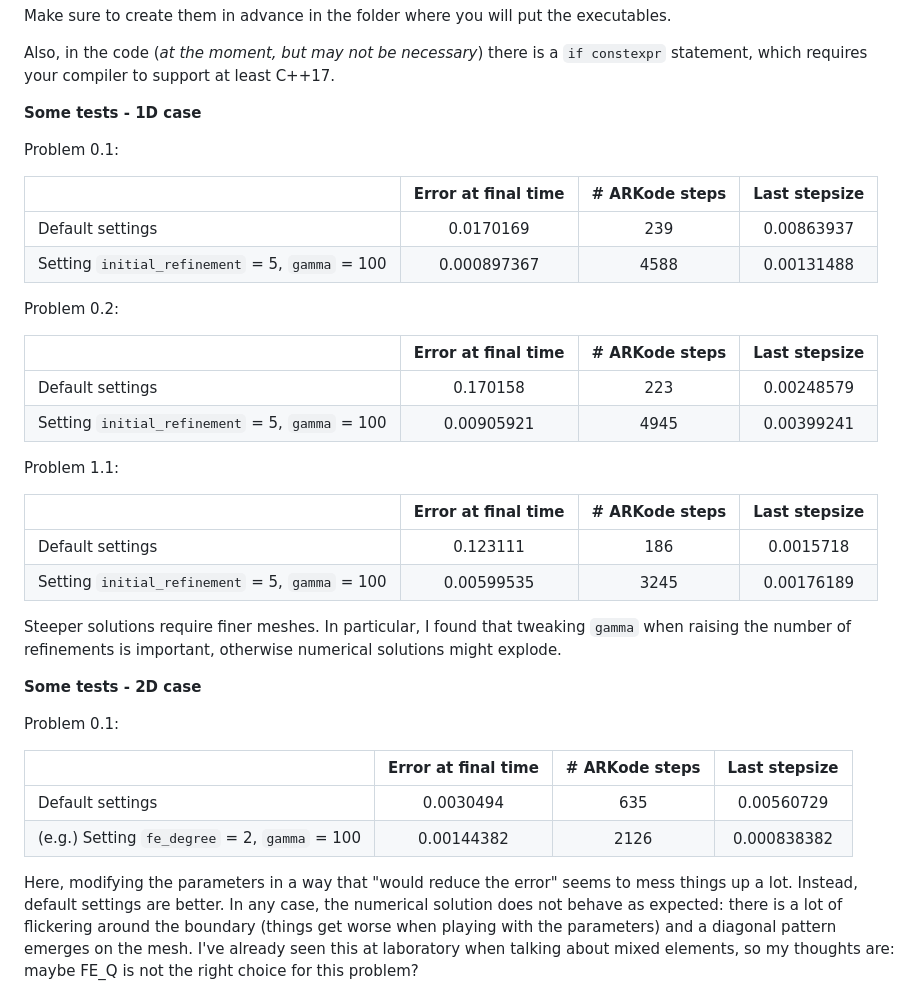
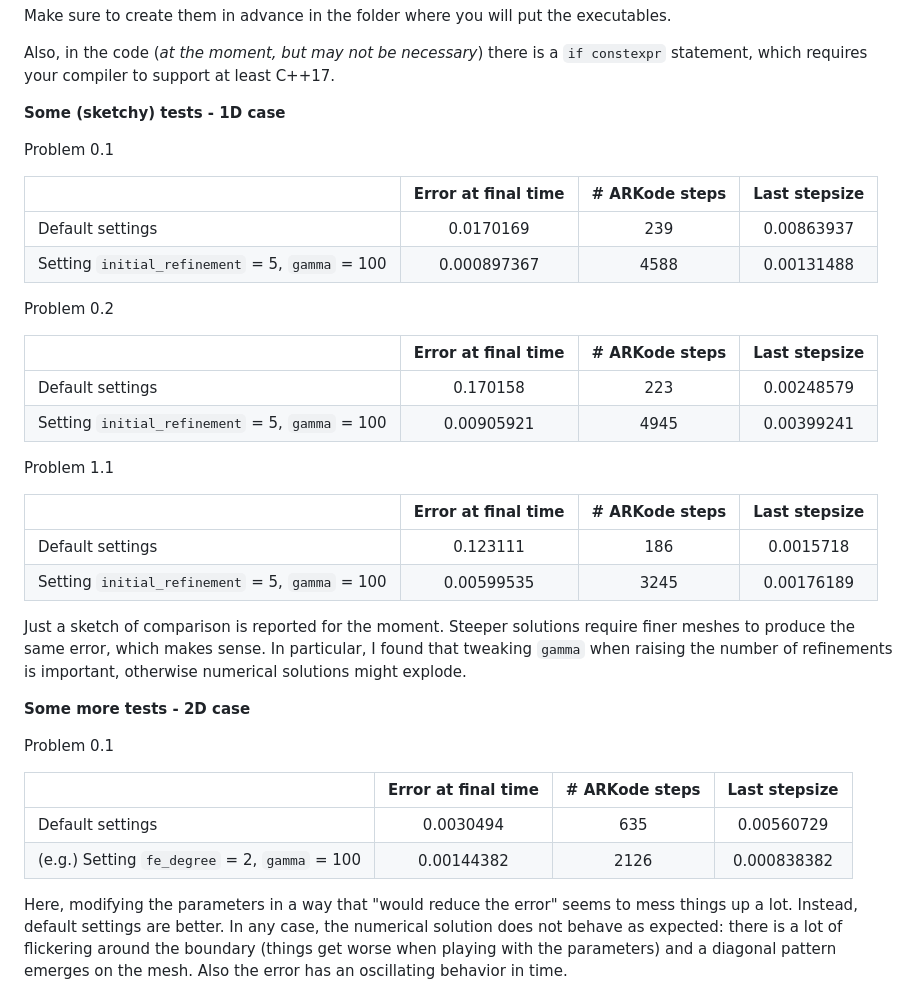
Before and after one commit to ste-dtst/nmpde-project, a Markdown page: README.md, the part around one of its changes. Rendered like a GitHub page.

```diff
--- a/README.md
+++ b/README.md
@@ -57,40 +57,40 @@ Make sure to create them in advance in the folder where you will put the executa
 Also, in the code (*at the moment, but may not be necessary*) there is a `if constexpr` statement, which requires your compiler to support at least C++17.
 
 
-**Some tests - 1D case**
+**Some (sketchy) tests - 1D case**
 
-Problem 0.1:
+Problem 0.1
 
 |  		  											| Error at final time | # ARKode steps | Last stepsize |
 | ------------------------------------------------- |:------------------: | :------------: | :-----------: |
 | Default settings    								| 0.0170169 		  | 239 		   | 0.00863937    |
 | Setting `initial_refinement` = 5, `gamma` = 100 	| 0.000897367 		  | 4588 		   | 0.00131488    |
 
-Problem 0.2:
+Problem 0.2
 
 |  		  											| Error at final time | # ARKode steps | Last stepsize |
 | ------------------------------------------------- |:------------------: | :------------: | :-----------: |
 | Default settings    								| 0.170158	 		  | 223 		   | 0.00248579    |
 | Setting `initial_refinement` = 5, `gamma` = 100 	| 0.00905921 		  | 4945 		   | 0.00399241    |
 
-Problem 1.1:
+Problem 1.1
 
 |  		  											| Error at final time | # ARKode steps | Last stepsize |
 | ------------------------------------------------- |:------------------: | :------------: | :-----------: |
 | Default settings    								| 0.123111	 		  | 186 		   | 0.0015718     |
 | Setting `initial_refinement` = 5, `gamma` = 100 	| 0.00599535 		  | 3245 		   | 0.00176189    |
 
-Steeper solutions require finer meshes. In particular, I found that tweaking `gamma` when raising the number of refinements is important, otherwise numerical solutions might explode.
+Just a sketch of comparison is reported for the moment. Steeper solutions require finer meshes to produce the same error, which makes sense. In particular, I found that tweaking `gamma` when raising the number of refinements is important, otherwise numerical solutions might explode.
 
 
-**Some tests - 2D case**
+**Some more tests - 2D case**
 
-Problem 0.1:
+Problem 0.1
 
 |  		  											| Error at final time | # ARKode steps | Last stepsize |
 | ------------------------------------------------- |:------------------: | :------------: | :-----------: |
 | Default settings    								| 0.0030494 		  | 635 		   | 0.00560729    |
 | (e.g.) Setting `fe_degree` = 2, `gamma` = 100 	| 0.00144382 		  | 2126 		   | 0.000838382   |
 
-Here, modifying the parameters in a way that "would reduce the error" seems to mess things up a lot. Instead, default settings are better. In any case, the numerical solution does not behave as expected: there is a lot of flickering around the boundary (things get worse when playing with the parameters) and a diagonal pattern emerges on the mesh. I've already seen this at laboratory when talking about mixed elements, so my thoughts are: maybe FE_Q is not the right choice for this problem?
+Here, modifying the parameters in a way that "would reduce the error" seems to mess things up a lot. Instead, default settings are better. In any case, the numerical solution does not behave as expected: there is a lot of flickering around the boundary (things get worse when playing with the parameters) and a diagonal pattern emerges on the mesh. Also the error has an oscillating behavior in time.
 
```
Also changed, not shown: other parts of README.md (+38 -2 lines).
